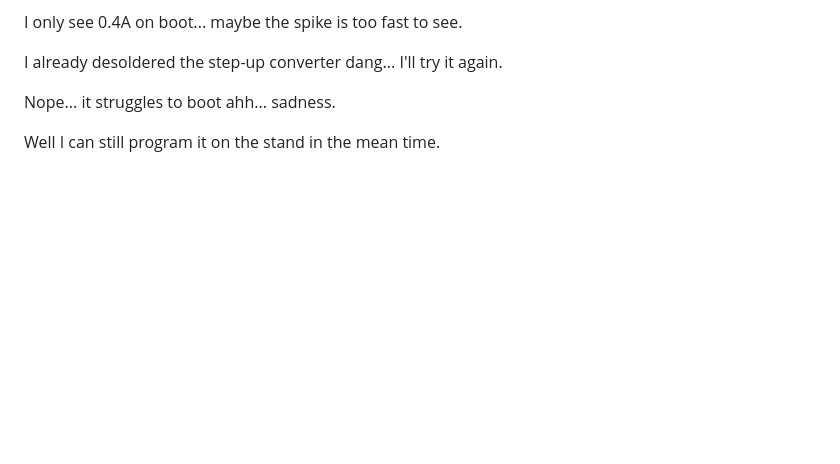
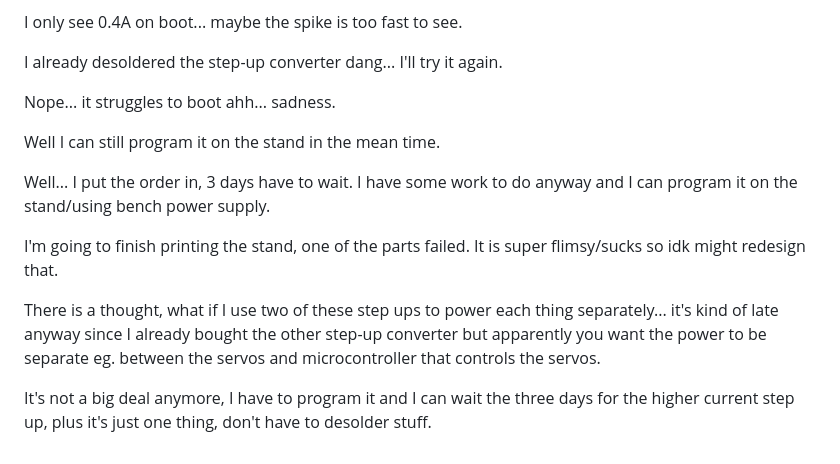
Before and after one commit to jdc-cunningham/twerk-lidar, a Markdown page: devlog/01-09-2022.md, the part around the change. Drawn GitHub-style; blank space fills up the shorter version.

Commit message:
realizations

```diff
--- a/devlog/01-09-2022.md
+++ b/devlog/01-09-2022.md
@@ -93,3 +93,11 @@ I already desoldered the step-up converter dang... I'll try it again.
 Nope... it struggles to boot ahh... sadness.
 
 Well I can still program it on the stand in the mean time.
+
+Well... I put the order in, 3 days have to wait. I have some work to do anyway and I can program it on the stand/using bench power supply.
+
+I'm going to finish printing the stand, one of the parts failed. It is super flimsy/sucks so idk might redesign that.
+
+There is a thought, what if I use two of these step ups to power each thing separately... it's kind of late anyway since I already bought the other step-up converter but apparently you want the power to be separate eg. between the servos and microcontroller that controls the servos.
+
+It's not a big deal anymore, I have to program it and I can wait the three days for the higher current step up, plus it's just one thing, don't have to desolder stuff.
```
Also changed, not shown: devlog/media/01-09-2022--twerk-lidar-robot.JPG (added), 1 other file.
